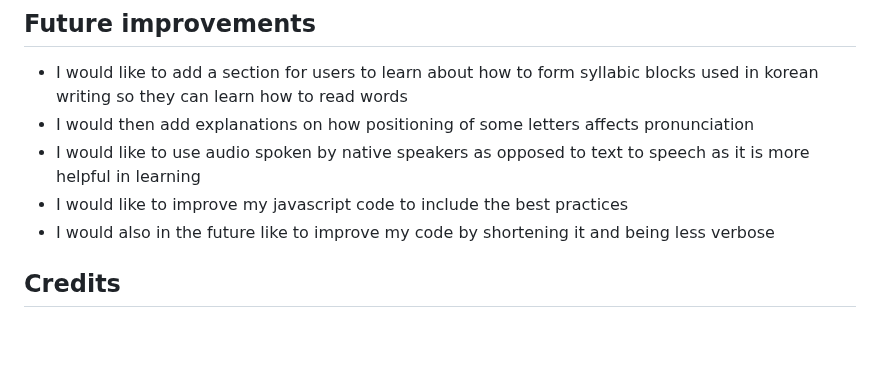
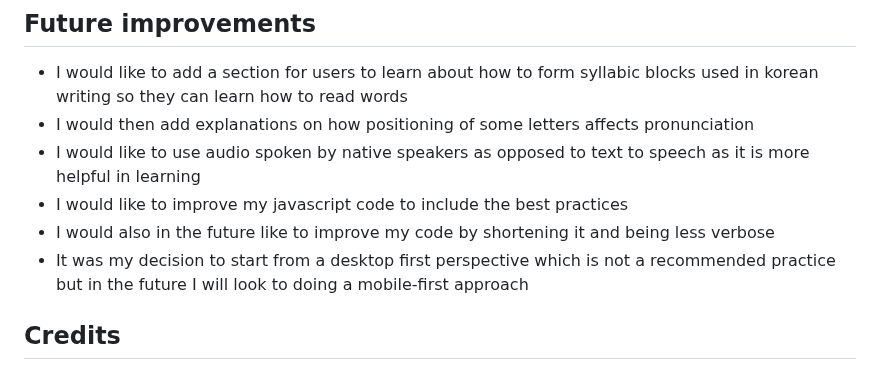
Before and after one commit to nhamidi90/hangul-now, a Markdown page: README.md, the part around the change. Drawn GitHub-style; blank space fills up the shorter version.

Commit message:
Add to future improvements

```diff
--- a/README.md
+++ b/README.md
@@ -154,6 +154,7 @@ The live link can be found [here](https://nhamidi90.github.io/hangul-now/)
 * I would like to use audio spoken by native speakers as opposed to text to speech as it is more helpful in learning
 * I would like to improve my javascript code to include the best practices
 * I would also in the future like to improve my code by shortening it and being less verbose
+* It was my decision to start from a desktop first perspective which is not a recommended practice but in the future I will look to doing a mobile-first approach
 
 ## Credits
 
```
